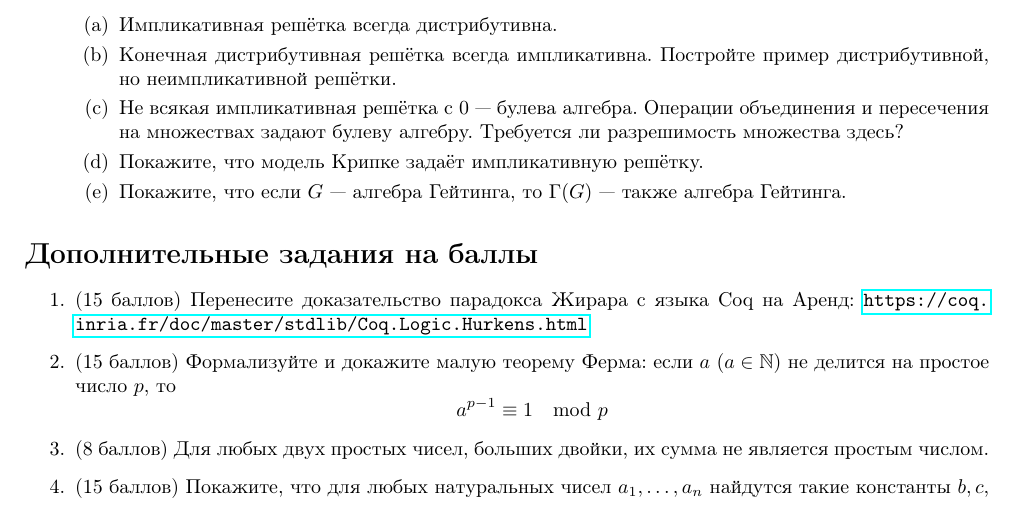
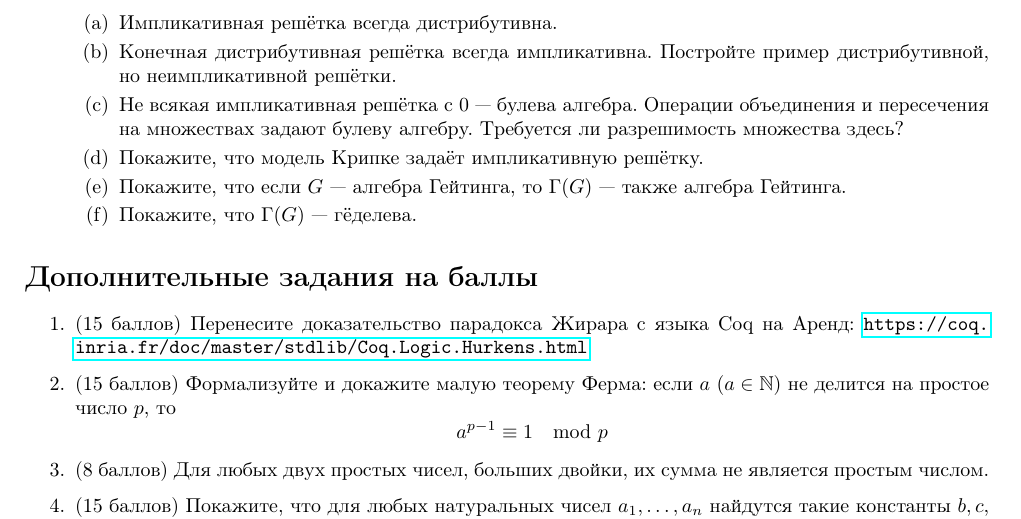
Before and after one commit to shd/tt2024, a LaTeX document (hw-theory.tex): part of page 15 of 15, cut so that both start at the same text. Compiled offline with pdfLaTeX.

Commit message:
Added godelevization task

```diff
--- a/hw-theory.tex
+++ b/hw-theory.tex
@@ -1009,6 +1009,7 @@ $$T(A) := \exists a_1,\dots,a_k \in \mathbb{N}.A_i = X_i\text{, если }i \not
 Требуется ли разрешимость множества здесь?
 \item Покажите, что модель Крипке задаёт импликативную решётку.
 \item Покажите, что если $G$ --- алгебра Гейтинга, то $\Gamma(G)$ --- также алгебра Гейтинга.
+\item Покажите, что $\Gamma(G)$ --- гёделева.
 \end{enumerate}
 \end{enumerate}
 
```
Also changed, not shown: hw-theory.pdf.
